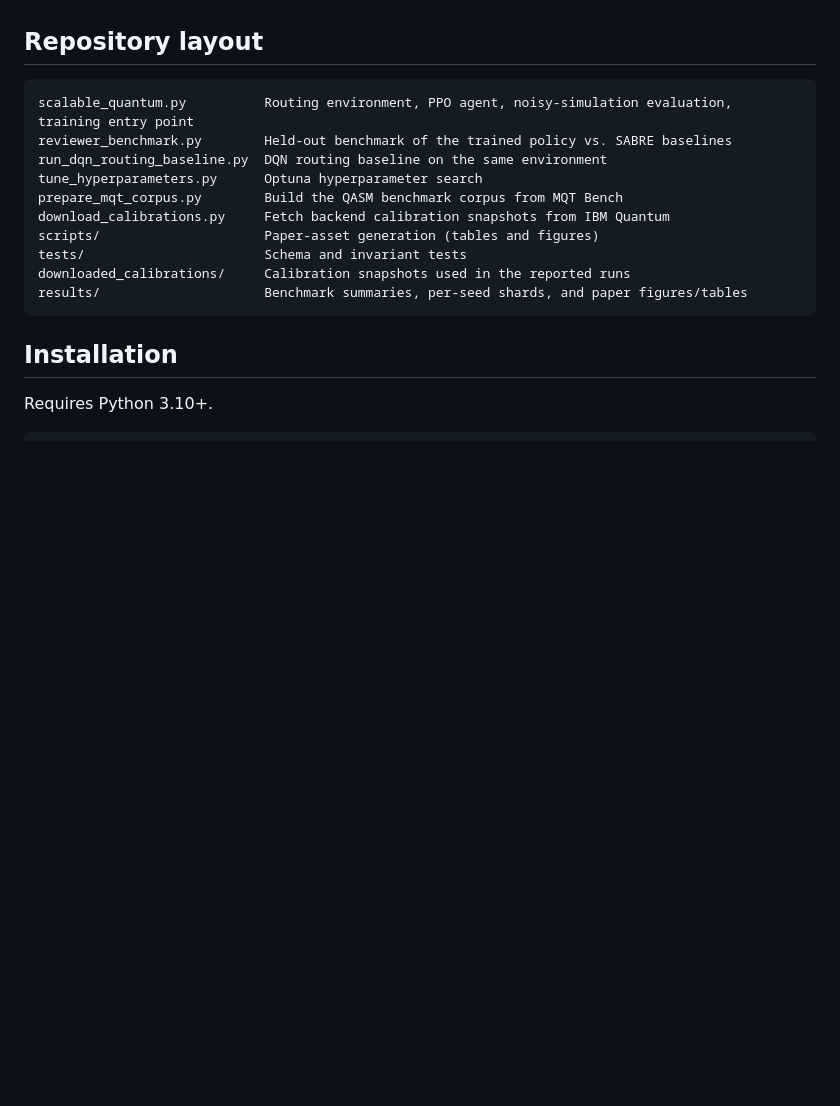
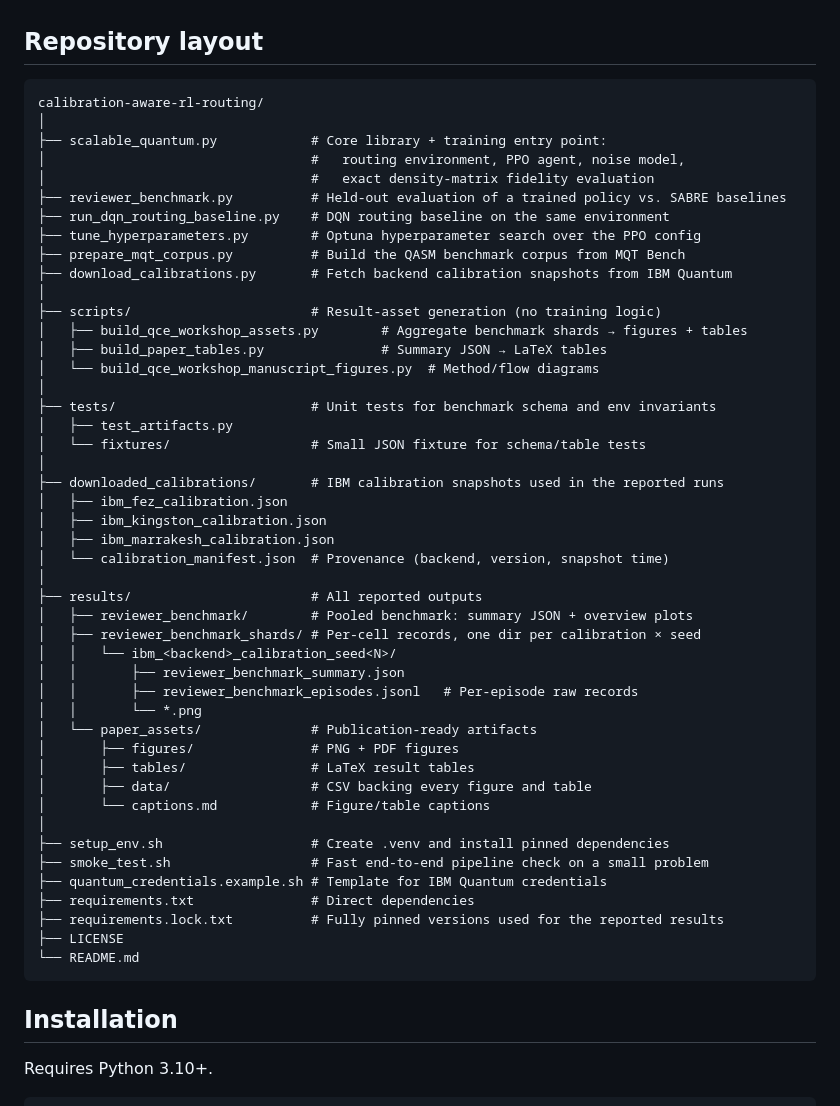
Before and after one commit to YTomar79/calibration-aware-rl-routing, a Markdown page: README.md, the part around one of its changes. Drawn GitHub-style; blank space fills up the shorter version.

Commit message:
Enhance README with detailed repository layout
Expanded repository layout section with detailed descriptions for each file and directory.

````diff
--- a/README.md
+++ b/README.md
@@ -19,16 +19,52 @@ Quantum circuit routing is a key step in compiling programs for noisy intermedia
 ## Repository layout
 
 ```text
-scalable_quantum.py          Routing environment, PPO agent, noisy-simulation evaluation, training entry point
-reviewer_benchmark.py        Held-out benchmark of the trained policy vs. SABRE baselines
-run_dqn_routing_baseline.py  DQN routing baseline on the same environment
-tune_hyperparameters.py      Optuna hyperparameter search
-prepare_mqt_corpus.py        Build the QASM benchmark corpus from MQT Bench
-download_calibrations.py     Fetch backend calibration snapshots from IBM Quantum
-scripts/                     Paper-asset generation (tables and figures)
-tests/                       Schema and invariant tests
-downloaded_calibrations/     Calibration snapshots used in the reported runs
-results/                     Benchmark summaries, per-seed shards, and paper figures/tables
+calibration-aware-rl-routing/
+│
+├── scalable_quantum.py            # Core library + training entry point:
+│                                  #   routing environment, PPO agent, noise model,
+│                                  #   exact density-matrix fidelity evaluation
+├── reviewer_benchmark.py          # Held-out evaluation of a trained policy vs. SABRE baselines
+├── run_dqn_routing_baseline.py    # DQN routing baseline on the same environment
+├── tune_hyperparameters.py        # Optuna hyperparameter search over the PPO config
+├── prepare_mqt_corpus.py          # Build the QASM benchmark corpus from MQT Bench
+├── download_calibrations.py       # Fetch backend calibration snapshots from IBM Quantum
+│
+├── scripts/                       # Result-asset generation (no training logic)
+│   ├── build_qce_workshop_assets.py        # Aggregate benchmark shards → figures + tables
+│   ├── build_paper_tables.py               # Summary JSON → LaTeX tables
+│   └── build_qce_workshop_manuscript_figures.py  # Method/flow diagrams
+│
+├── tests/                         # Unit tests for benchmark schema and env invariants
+│   ├── test_artifacts.py
+│   └── fixtures/                  # Small JSON fixture for schema/table tests
+│
+├── downloaded_calibrations/       # IBM calibration snapshots used in the reported runs
+│   ├── ibm_fez_calibration.json
+│   ├── ibm_kingston_calibration.json
+│   ├── ibm_marrakesh_calibration.json
+│   └── calibration_manifest.json  # Provenance (backend, version, snapshot time)
+│
+├── results/                       # All reported outputs
+│   ├── reviewer_benchmark/        # Pooled benchmark: summary JSON + overview plots
+│   ├── reviewer_benchmark_shards/ # Per-cell records, one dir per calibration × seed
+│   │   └── ibm_<backend>_calibration_seed<N>/
+│   │       ├── reviewer_benchmark_summary.json
+│   │       ├── reviewer_benchmark_episodes.jsonl   # Per-episode raw records
+│   │       └── *.png
+│   └── paper_assets/              # Publication-ready artifacts
+│       ├── figures/               # PNG + PDF figures
+│       ├── tables/                # LaTeX result tables
+│       ├── data/                  # CSV backing every figure and table
+│       └── captions.md            # Figure/table captions
+│
+├── setup_env.sh                   # Create .venv and install pinned dependencies
+├── smoke_test.sh                  # Fast end-to-end pipeline check on a small problem
+├── quantum_credentials.example.sh # Template for IBM Quantum credentials
+├── requirements.txt               # Direct dependencies
+├── requirements.lock.txt          # Fully pinned versions used for the reported results
+├── LICENSE
+└── README.md
 ```
 
 ## Installation
````
Also changed, not shown: other parts of README.md (+1 -0 lines).
